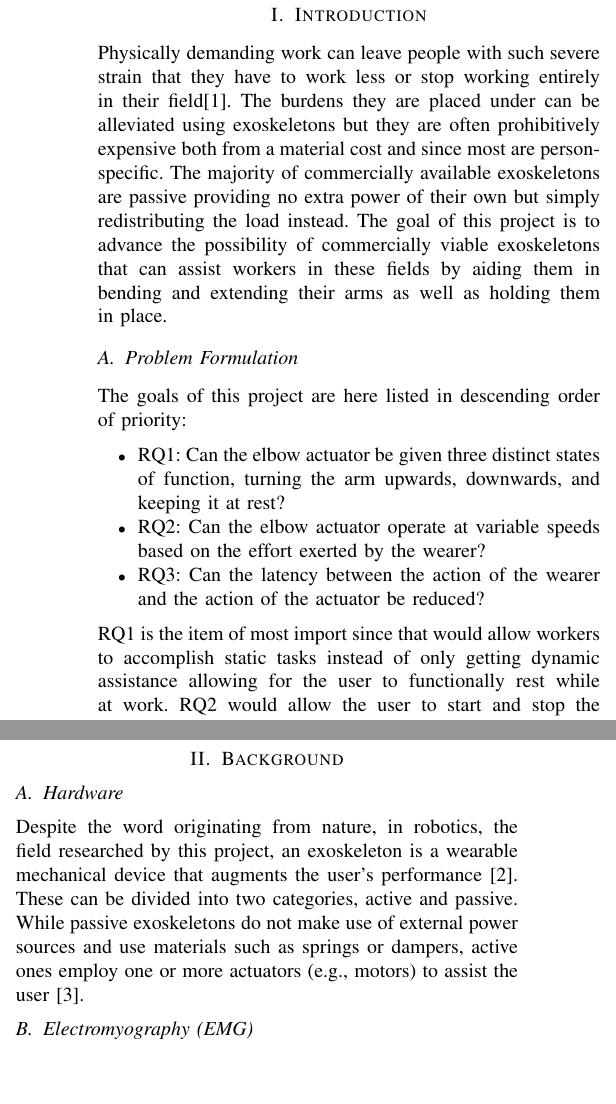
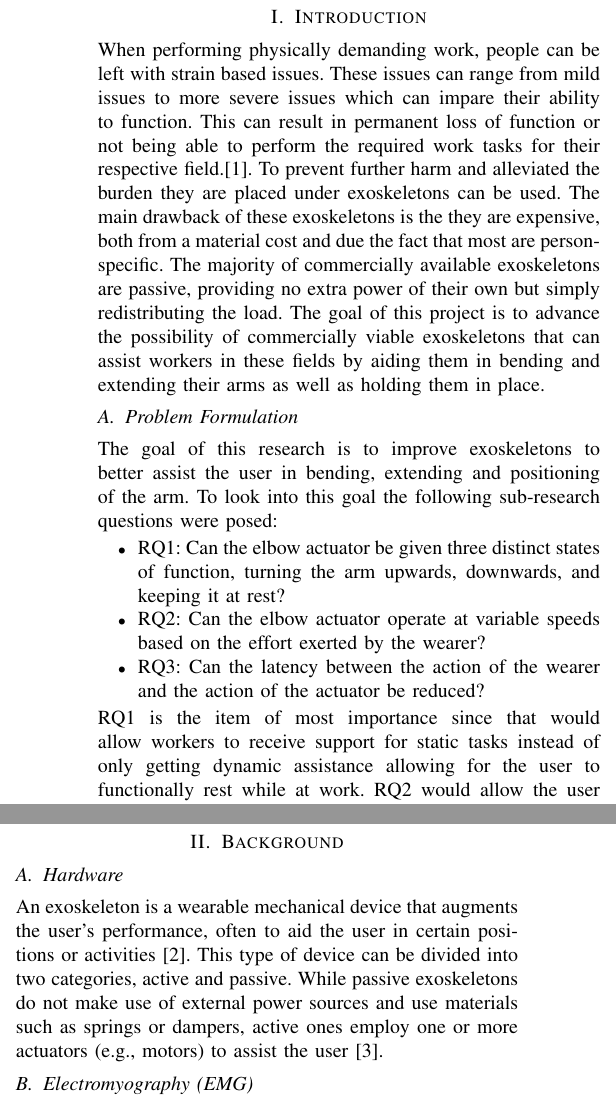
Before and after one commit to DanRyten/EXO1, a LaTeX paper (LaTeX/main.tex, which reads LaTeX/sections/background.tex, LaTeX/sections/introduction.tex): two parts of the columns of page 1 of 4 before the commit and two parts of the columns of page 1 of 5 after it, joined at a grey line, cut so that both start at the same text, the shorter picture padded with empty space. Compiled offline with pdfLaTeX.

Commit message:
rephrased some stuff

```diff
--- a/LaTeX/sections/background.tex
+++ b/LaTeX/sections/background.tex
@@ -3,8 +3,7 @@
 
 \subsection{Hardware}
 
-Despite the word originating from nature, in robotics, the field researched by this project, an exoskeleton is a
-wearable mechanical device that augments the user's performance \cite{exodefinition}. These can be divided into two
+An exoskeleton is a wearable mechanical device that augments the user's performance, often to aid the user in certain positions or activities \cite{exodefinition}. This type of device can be divided into two
 categories, active and passive. While passive exoskeletons do not make use of external power sources and use materials
 such as springs or dampers, active ones employ one or more actuators (e.g., motors) to assist the user \cite{passiveactiveexo}.
 
@@ -13,6 +12,6 @@ such as springs or dampers, active ones employ one or more actuators (e.g., moto
 
 \subsubsection{\acrshort{emg}}
 
-The movement of the human body involves numerous electric signals. These electric currents are generated by the brain
+The movement of the human body involves numerous electric signals. These electric currents are generated by the brain and send through the body through the neural network
 to contract the muscles and travel through motor neurons until they reach the motor unit, which is composed of the muscle fibers
 activated by a single motor neuron \cite{emggen}. To measure these signals, two types of electrodes can be used, \acrfull{semg},
@@ -21,8 +20,8 @@ the muscle.
 
 \subsubsection{\acrshort{semg}}
 
-Surface electrodes are frequently made out of a silver/silver chloride (Ag/AgCl) mix, silver chloride (AgCl), silver (Ag) or gold (Au) \cite{sEMG}.
-Silver/Silver chloride electrodes are preferable to the others since they are almost non-polarizable, meaning that instead of capacitive
+Surface electrodes are frequently made out of silver chloride (AgCl), silver (Ag), a silver/silver chloride (Ag/AgCl) mix or gold (Au) \cite{sEMG}.
+Silver/Silver chloride electrodes are preferable due to the fact that they are almost non-polarizable, meaning that instead of capacitive
 they are resistive in regards to the impedance between the skin and the electrode. This provides a highly stable interface with the skin when
 an electrolyte solution is used. Such stability is crucial for the quality of the signal as it lowers the noise and reduces the body-movent generated
 artifacts.
--- a/LaTeX/sections/introduction.tex
+++ b/LaTeX/sections/introduction.tex
@@ -1,15 +1,16 @@
 \section{Introduction}
 \label{section:intro}
 
-Physically demanding work can leave people with such severe strain that they have to work less or stop working entirely in
-their field\cite{WorkDemands}. The burdens they are placed under can be alleviated using exoskeletons but they are often
-prohibitively expensive both from a material cost and since most are person-specific. The majority of commercially available
-exoskeletons are passive providing no extra power of their own but simply redistributing the load instead. The goal of this
+When performing physically demanding work, people can be left with strain based issues. These issues can range from mild issues to more severe issues which can impare their ability to function.
+This can result in permanent loss of function or not being able to perform the required work tasks for their respective field.\cite{WorkDemands}. To prevent further harm and alleviated the burden they are placed under exoskeletons can be used.
+The main drawback of these exoskeletons is the they are expensive, both from a material cost and due the fact that most are person-specific. The majority of commercially available
+exoskeletons are passive, providing no extra power of their own but simply redistributing the load. The goal of this
 project is to advance the possibility of commercially viable exoskeletons that can assist workers in these fields by aiding
 them in bending and extending their arms as well as holding them in place.
 
 \subsection{Problem Formulation}
-The goals of this project are here listed in descending order of priority:
+The goal of this research is to improve exoskeletons to better assist the user in bending, extending and positioning of the arm.
+To look into this goal the following sub-research questions were posed:
 \begin{itemize}
 
     \item RQ1: Can the elbow actuator be given three distinct states of function, turning the arm upwards, downwards, and keeping it at rest?
@@ -19,7 +20,7 @@ The goals of this project are here listed in descending order of priority:
     \item RQ3: Can the latency between the action of the wearer and the action of the actuator be reduced?
 
 \end{itemize}
-RQ1 is the item of most import since that would allow workers to accomplish static tasks instead of only getting dynamic
+RQ1 is the item of most importance since that would allow workers to receive support for static tasks instead of only getting dynamic
 assistance allowing for the user to functionally rest while at work. RQ2 would allow the user to start and stop the
 movement of the exoskeleton gradually rather than discreetly which would allow the user to find the exact position they
 wish to hold more easily, while RQ3 would allow for the exoskeleton to be used in real-time. These questions would be
```
Also changed, not shown: LaTeX/sections/background.tex (2 more changed lines), LaTeX/sections/introduction.tex (7 more changed lines).
